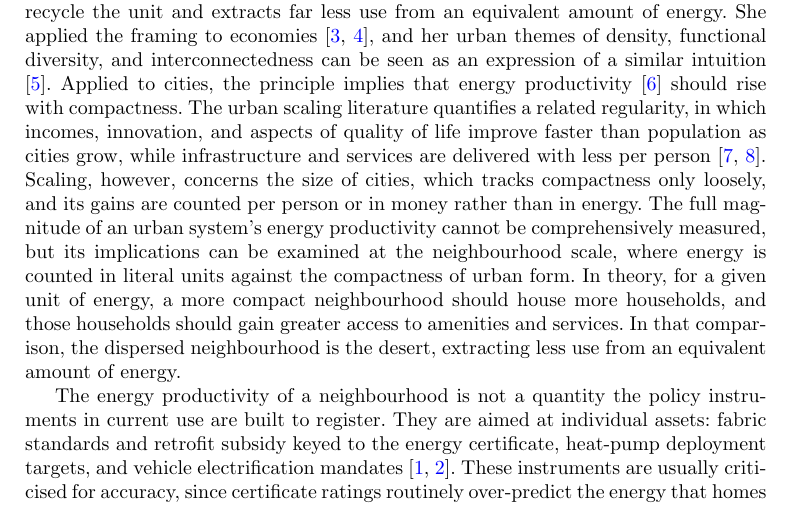
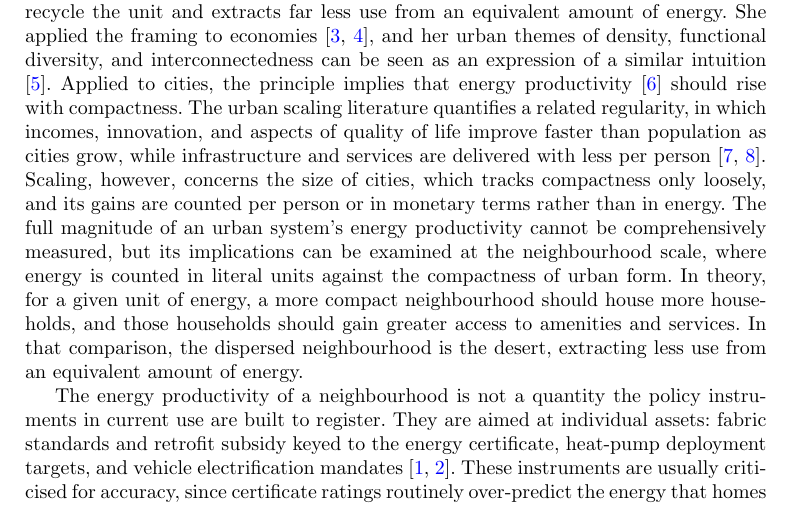
Before and after one commit to UCL/urban-energy, a LaTeX paper (paper/latex/main.tex): part of page 2 of 21, cut so that both start at the same text. Compiled offline with pdfLaTeX.

Commit message:
In monetary terms, not in money

```diff
--- a/paper/latex/main.tex
+++ b/paper/latex/main.tex
@@ -48,7 +48,7 @@
 
 Energy and decarbonisation policy evaluates progress by the energy that homes and vehicles consume and the carbon they emit, and it targets the same assets with insulation, heat pumps, and electric vehicles \citep{ukgovernment2023,ccc2025}. The energy those homes and vehicles need, however, also depends on the form of the city around them. Dwellings in a more compact neighbourhood share more of their building envelope, so they lose less heat. Destinations also lie nearer, which reduces car use and the energy spent on travel. The morphology behind that demand receives little attention in energy policy. This approach may well suit the existing stock, whose form is already fixed, therefore requiring emphasis on upgrades to the buildings and vehicles themselves; however, it risks leaving a blind spot in new urban development, where---even with insulation, heat pumps, and electric vehicles fully deployed---what is built now may exact an energy premium that remains locked in for the life of the building stock. Whether these upgrades can offset the premium of dispersed form is therefore an open question.
 
-The conceptual premise is that compact urban form affords higher energy productivity than dispersed urban form. This is inspired by Jane Jacobs's account of ecosystems and economies as conduits for energy \citep{jacobs2000}: the more compact, complex, and diverse a system, the more capable it is of harnessing and recycling a given unit of energy before that unit is lost. It therefore obtains more use from the same amount of energy, in effect for free; we refer to this as the energy productivity principle. Jacobs illustrated the idea with a rainforest and a desert. The rainforest's complex web of interdependencies allows it to harness a unit of incoming energy and recycle it through successive cascades of species interdependencies, extracting maximal use before that unit of energy is lost from the system. The desert lacks that complexity, so it cannot recycle the unit and extracts far less use from an equivalent amount of energy. She applied the framing to economies \citep{jacobs1969,jacobs2000}, and her urban themes of density, functional diversity, and interconnectedness can be seen as an expression of a similar intuition \citep{jacobs1961}. Applied to cities, the principle implies that energy productivity \citep{patterson1996} should rise with compactness. The urban scaling literature quantifies a related regularity, in which incomes, innovation, and aspects of quality of life improve faster than population as cities grow, while infrastructure and services are delivered with less per person \citep{bettencourt2007,glaeser2011}. Scaling, however, concerns the size of cities, which tracks compactness only loosely, and its gains are counted per person or in money rather than in energy. The full magnitude of an urban system's energy productivity cannot be comprehensively measured, but its implications can be examined at the neighbourhood scale, where energy is counted in literal units against the compactness of urban form. In theory, for a given unit of energy, a more compact neighbourhood should house more households, and those households should gain greater access to amenities and services. In that comparison, the dispersed neighbourhood is the desert, extracting less use from an equivalent amount of energy.
+The conceptual premise is that compact urban form affords higher energy productivity than dispersed urban form. This is inspired by Jane Jacobs's account of ecosystems and economies as conduits for energy \citep{jacobs2000}: the more compact, complex, and diverse a system, the more capable it is of harnessing and recycling a given unit of energy before that unit is lost. It therefore obtains more use from the same amount of energy, in effect for free; we refer to this as the energy productivity principle. Jacobs illustrated the idea with a rainforest and a desert. The rainforest's complex web of interdependencies allows it to harness a unit of incoming energy and recycle it through successive cascades of species interdependencies, extracting maximal use before that unit of energy is lost from the system. The desert lacks that complexity, so it cannot recycle the unit and extracts far less use from an equivalent amount of energy. She applied the framing to economies \citep{jacobs1969,jacobs2000}, and her urban themes of density, functional diversity, and interconnectedness can be seen as an expression of a similar intuition \citep{jacobs1961}. Applied to cities, the principle implies that energy productivity \citep{patterson1996} should rise with compactness. The urban scaling literature quantifies a related regularity, in which incomes, innovation, and aspects of quality of life improve faster than population as cities grow, while infrastructure and services are delivered with less per person \citep{bettencourt2007,glaeser2011}. Scaling, however, concerns the size of cities, which tracks compactness only loosely, and its gains are counted per person or in monetary terms rather than in energy. The full magnitude of an urban system's energy productivity cannot be comprehensively measured, but its implications can be examined at the neighbourhood scale, where energy is counted in literal units against the compactness of urban form. In theory, for a given unit of energy, a more compact neighbourhood should house more households, and those households should gain greater access to amenities and services. In that comparison, the dispersed neighbourhood is the desert, extracting less use from an equivalent amount of energy.
 
 The energy productivity of a neighbourhood is not a quantity the policy instruments in current use are built to register. They are aimed at individual assets: fabric standards and retrofit subsidy keyed to the energy certificate, heat-pump deployment targets, and vehicle electrification mandates \citep{ukgovernment2023,ccc2025}. These instruments are usually criticised for accuracy, since certificate ratings routinely over-predict the energy that homes use \citep{summerfield2019,few2023,sunikka-blank2012}. The criticism made here concerns what the instruments measure rather than their accuracy. On the building side, a certificate rates a dwelling against its own fabric and services, per square metre of floor area. A compact home and a dispersed one can therefore carry the same rating while consuming different amounts of energy, because the rating is normalised by floor area and the dispersed home is larger. On the travel side, dispersed urban form sets the distances residents drive, yet policy focuses mainly on vehicle efficiency rather than on those distances. Compact development reduces driving \citep{trb2009,ewing2018}, and local amenity supply is the primary determinant of trip-making \citep{abbiasov2024}. Cities where more destinations lie within a walk emit less transport carbon per person \citep{marzolla2025}. Modelling suggests that electrifying cars without reducing driving cuts emissions too slowly to stay within carbon budgets \citep{winkler2023}. Planning has long attended to neighbourhood form, from the critique of automobile dependence to compact cities and the fifteen-minute city \citep{newman1999,rode2017,moreno2021}, but its metrics are chiefly counts and travel times. Neither approach conventionally states what a neighbourhood's compactness is worth in energy.
 
```
